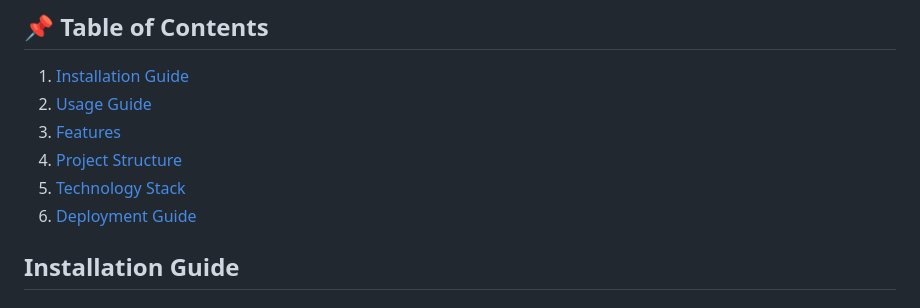
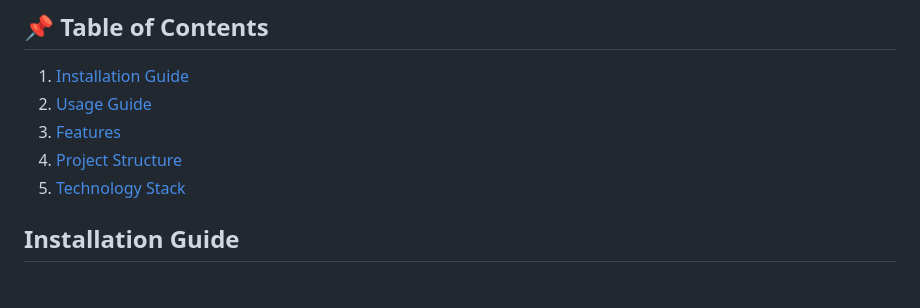
Before and after one commit to sirithatthamrong/SWE-P1, a Markdown page: README.md, the part around the change. Rendered like a GitHub page.

Commit message:
doc: update README.md

```diff
--- a/README.md
+++ b/README.md
@@ -16,8 +16,6 @@ User**—has **tailored access to the system**, maintaining **security, accounta
 3. [Features](#features)
 4. [Project Structure](#project-structure)
 5. [Technology Stack](#technology-stack)
-6. [Deployment Guide](#deployment-guide)
-
 
 ## **Installation Guide**
 
```
